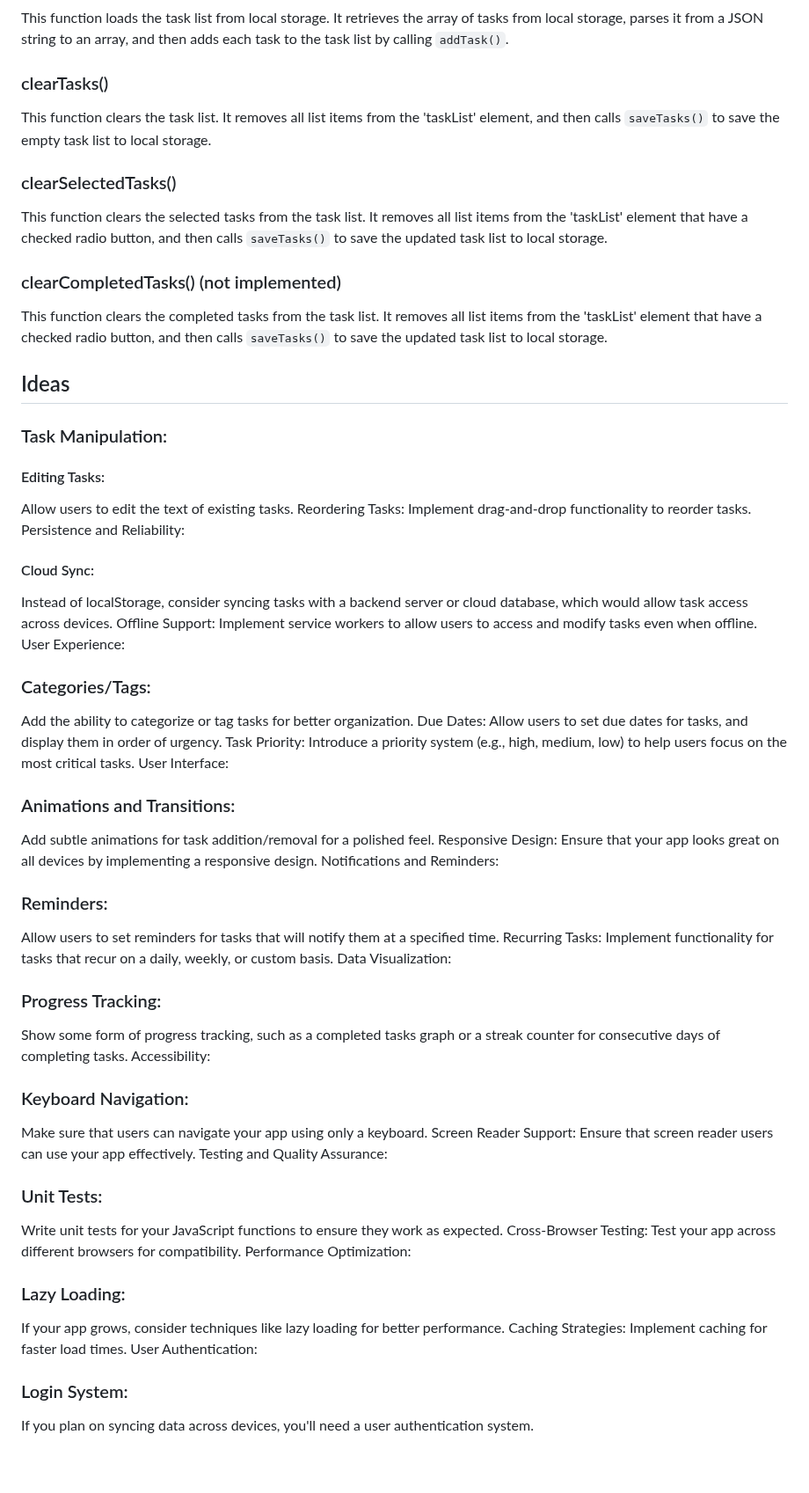
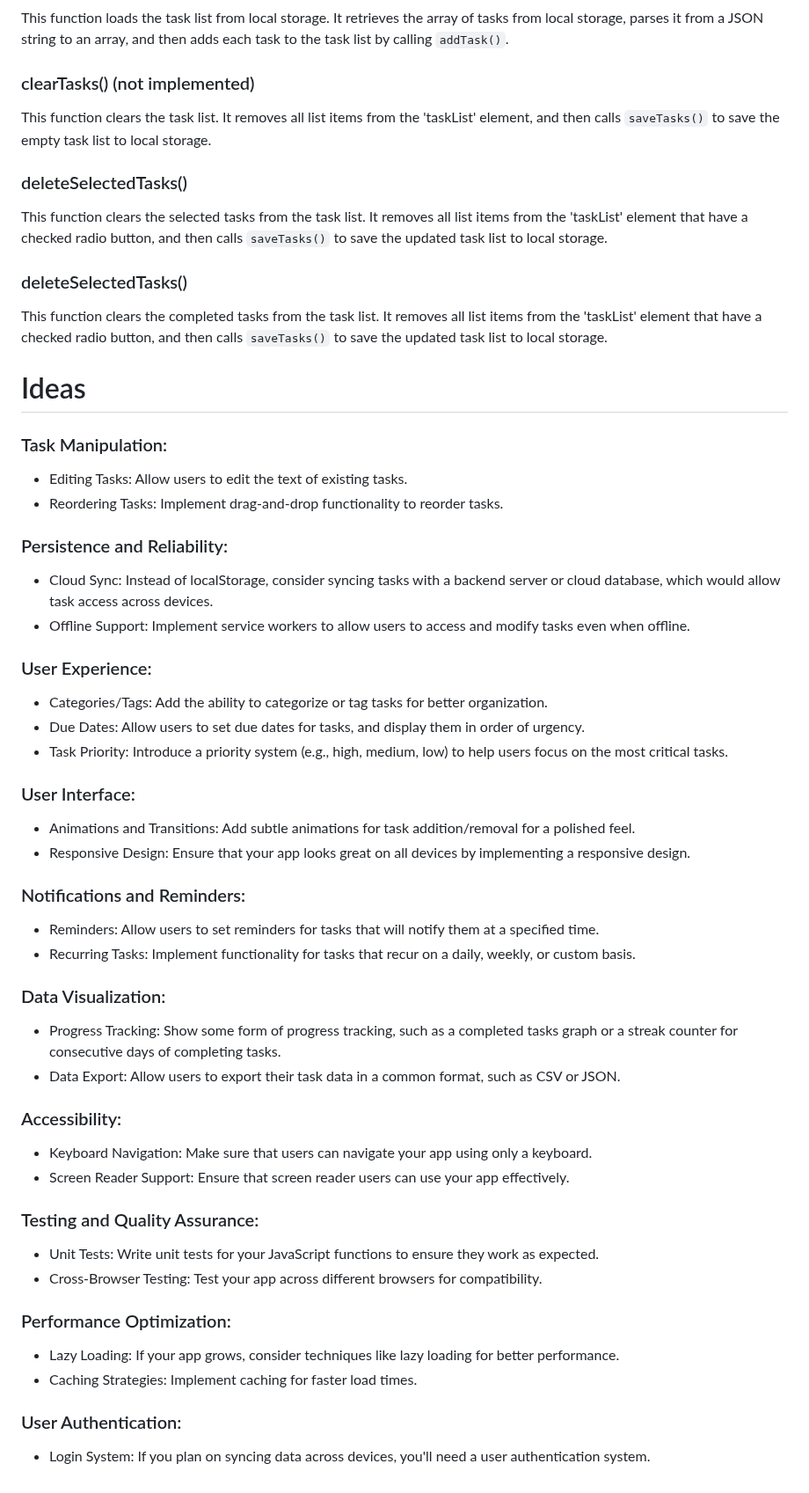
Before and after one commit to staubracing/chrisstaub_page, a Markdown page: todo/README.md, the part around the change. Shown at 88% size. Drawn GitHub-style.

Commit message:
Added: ideas

```diff
--- a/todo/README.md
+++ b/todo/README.md
@@ -16,66 +16,66 @@ This function saves the current task list to local storage. It creates an array
 
 This function loads the task list from local storage. It retrieves the array of tasks from local storage, parses it from a JSON string to an array, and then adds each task to the task list by calling `addTask()`.
 
-### clearTasks()
+### clearTasks() (not implemented)
 
 This function clears the task list. It removes all list items from the 'taskList' element, and then calls `saveTasks()` to save the empty task list to local storage.
 
-### clearSelectedTasks()
+### deleteSelectedTasks()
 
 This function clears the selected tasks from the task list. It removes all list items from the 'taskList' element that have a checked radio button, and then calls `saveTasks()` to save the updated task list to local storage.
 
-### clearCompletedTasks() (not implemented)
+### deleteSelectedTasks()
 
 This function clears the completed tasks from the task list. It removes all list items from the 'taskList' element that have a checked radio button, and then calls `saveTasks()` to save the updated task list to local storage.
 
-## Ideas
+# Ideas
 
 ### Task Manipulation:
 
-#### Editing Tasks:
-Allow users to edit the text of existing tasks.
-Reordering Tasks: Implement drag-and-drop functionality to reorder tasks.
-Persistence and Reliability:
+* Editing Tasks: Allow users to edit the text of existing tasks.
+* Reordering Tasks: Implement drag-and-drop functionality to reorder tasks.
 
-#### Cloud Sync:
-Instead of localStorage, consider syncing tasks with a backend server or cloud database, which would allow task access across devices.
-Offline Support: Implement service workers to allow users to access and modify tasks even when offline.
-User Experience:
+### Persistence and Reliability:
 
-### Categories/Tags:
-Add the ability to categorize or tag tasks for better organization.
-Due Dates: Allow users to set due dates for tasks, and display them in order of urgency.
-Task Priority: Introduce a priority system (e.g., high, medium, low) to help users focus on the most critical tasks.
-User Interface:
+* Cloud Sync: Instead of localStorage, consider syncing tasks with a backend server or cloud database, which would allow task access across devices.
+* Offline Support: Implement service workers to allow users to access and modify tasks even when offline.
 
-### Animations and Transitions:
-Add subtle animations for task addition/removal for a polished feel.
-Responsive Design: Ensure that your app looks great on all devices by implementing a responsive design.
-Notifications and Reminders:
+### User Experience:
 
-### Reminders:
-Allow users to set reminders for tasks that will notify them at a specified time.
-Recurring Tasks: Implement functionality for tasks that recur on a daily, weekly, or custom basis.
-Data Visualization:
+* Categories/Tags: Add the ability to categorize or tag tasks for better organization.
+* Due Dates: Allow users to set due dates for tasks, and display them in order of urgency.
+* Task Priority: Introduce a priority system (e.g., high, medium, low) to help users focus on the most critical tasks.
 
-### Progress Tracking:
-Show some form of progress tracking, such as a completed tasks graph or a streak counter for consecutive days of completing tasks.
-Accessibility:
+### User Interface:
 
-### Keyboard Navigation:
-Make sure that users can navigate your app using only a keyboard.
-Screen Reader Support: Ensure that screen reader users can use your app effectively.
-Testing and Quality Assurance:
+* Animations and Transitions: Add subtle animations for task addition/removal for a polished feel.
+* Responsive Design: Ensure that your app looks great on all devices by implementing a responsive design.
 
-### Unit Tests:
-Write unit tests for your JavaScript functions to ensure they work as expected.
-Cross-Browser Testing: Test your app across different browsers for compatibility.
-Performance Optimization:
+### Notifications and Reminders:
 
-### Lazy Loading:
-If your app grows, consider techniques like lazy loading for better performance.
-Caching Strategies: Implement caching for faster load times.
-User Authentication:
+* Reminders: Allow users to set reminders for tasks that will notify them at a specified time.
+* Recurring Tasks: Implement functionality for tasks that recur on a daily, weekly, or custom basis.
 
-### Login System:
-If you plan on syncing data across devices, you'll need a user authentication system.
+### Data Visualization:
+
+* Progress Tracking: Show some form of progress tracking, such as a completed tasks graph or a streak counter for consecutive days of completing tasks.
+* Data Export: Allow users to export their task data in a common format, such as CSV or JSON.
+
+### Accessibility:
+
+* Keyboard Navigation: Make sure that users can navigate your app using only a keyboard.
+* Screen Reader Support: Ensure that screen reader users can use your app effectively.
+
+### Testing and Quality Assurance:
+
+* Unit Tests: Write unit tests for your JavaScript functions to ensure they work as expected.
+* Cross-Browser Testing: Test your app across different browsers for compatibility.
+
+### Performance Optimization:
+
+* Lazy Loading: If your app grows, consider techniques like lazy loading for better performance.
+* Caching Strategies: Implement caching for faster load times.
+
+### User Authentication:
+
+* Login System: If you plan on syncing data across devices, you'll need a user authentication system.
```
